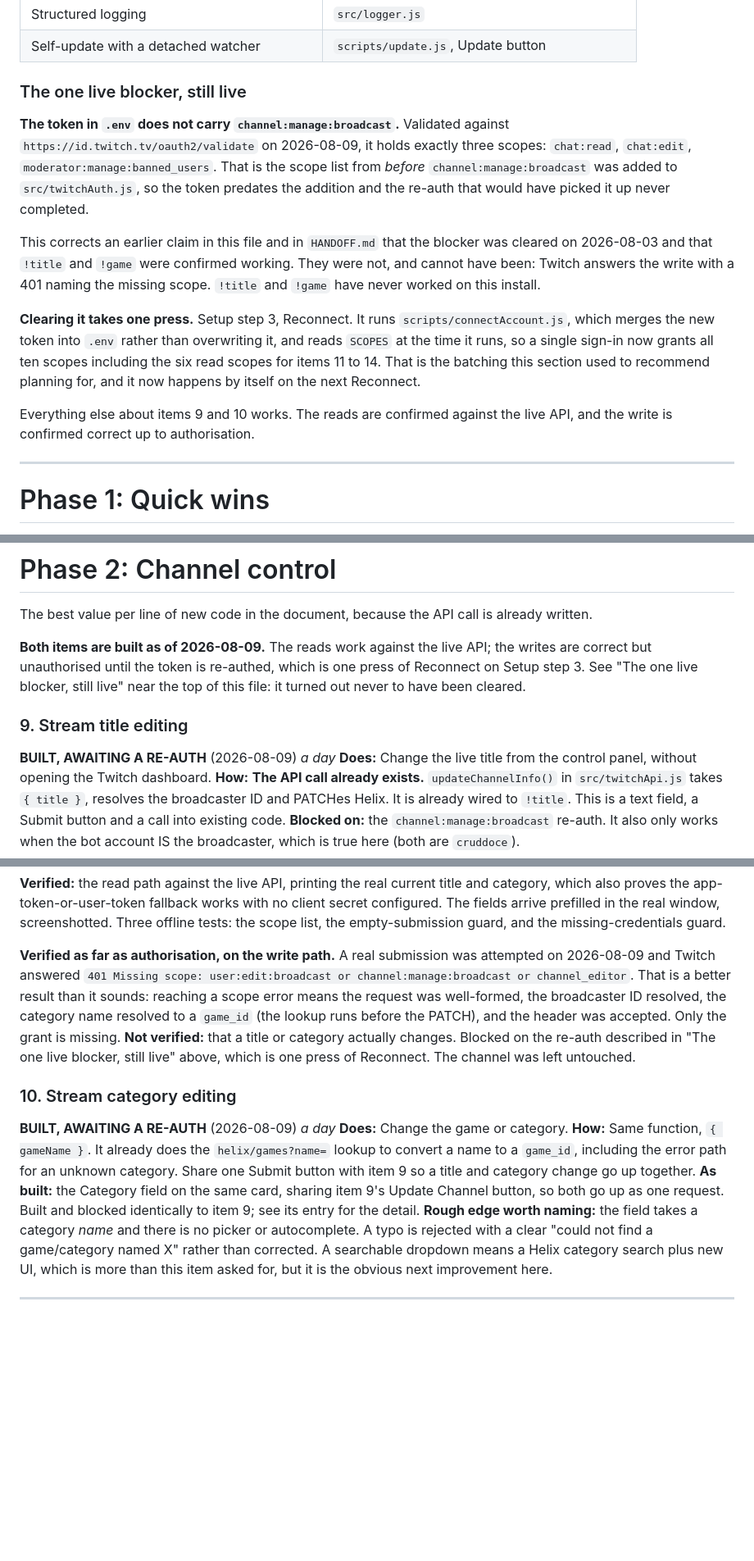
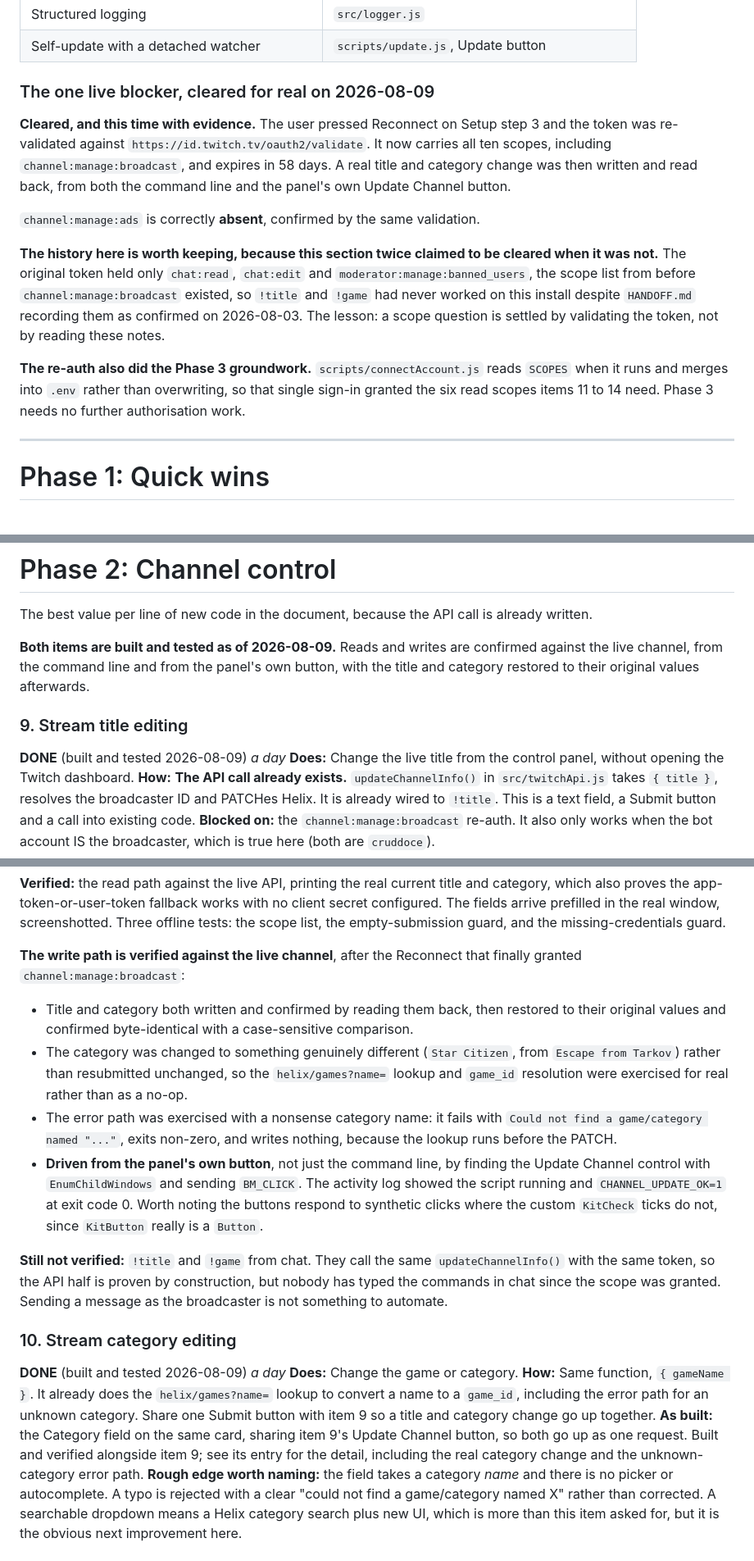
Before and after one commit to CruddOCE/twitch-bot, a Markdown page: FEATURES-TO-ADD.md, 3 parts joined by grey strips. Shown at 82% size. Drawn GitHub-style; blank space fills up the shorter version.

Commit message:
Mark title and category editing as tested
The re-auth finally happened, so items 9 and 10 move to DONE. The token now
validates with all ten scopes including channel:manage:broadcast, and
channel:manage:ads is correctly absent, confirmed by the same validation rather
than assumed.

Verified against the live channel rather than a staging stand-in, since there
isn't one:

  - Title and category written and confirmed by reading them back, then restored
    to their original values and checked byte-identical with a case-sensitive
    comparison. The originals were written to disk first so the restore could not
    depend on shell state surviving.
  - The category was changed to something genuinely different rather than
    resubmitted unchanged, so the helix/games?name= lookup and game_id
    resolution ran for real instead of as a no-op.
  - A nonsense category name fails with "could not find a game/category named
    ...", exits non-zero and writes nothing, because the lookup runs before the
    PATCH.
  - The whole chain driven from the panel's own Update Channel button rather than
    only the command line, by locating the control with EnumChildWindows and
    sending BM_CLICK. The activity log showed CHANNEL_UPDATE_OK=1 at exit 0.
    Buttons take synthetic clicks where the custom KitCheck ticks do not, since
    KitButton actually is a Button.

The blocker section in FEATURES-TO-ADD.md is rewritten a third time, and this
time records the evidence rather than the claim, because it twice said cleared
when it was not. The history is kept deliberately: the original token predated
channel:manage:broadcast entirely, so !title and !game had never worked here
despite the notes saying otherwise. A scope question is settled by validating the
token.

Still untested: !title and !game typed in chat. They call the same
updateChannelInfo() with the same token, so the API half is proven by
construction and only the chat trigger is unproven. Sending a message as the
broadcaster is not something to automate.

Also notes that the re-auth granted the six read scopes items 11 to 14 need, so
Phase 3 needs no authorisation work, and that the token expires around
2026-10-06, at which point 401s mean Reconnect rather than a code change.

Still not pushed, still no version bump.

```diff
--- a/FEATURES-TO-ADD.md
+++ b/FEATURES-TO-ADD.md
@@ -47,30 +47,29 @@ Effort estimates are against this repo at v0.5.1, not against a blank page.
 | Structured logging | `src/logger.js` |
 | Self-update with a detached watcher | `scripts/update.js`, Update button |
 
-### The one live blocker, still live
+### The one live blocker, cleared for real on 2026-08-09
 
-**The token in `.env` does not carry `channel:manage:broadcast`.** Validated
-against `https://id.twitch.tv/oauth2/validate` on 2026-08-09, it holds exactly
-three scopes: `chat:read`, `chat:edit`, `moderator:manage:banned_users`. That is
-the scope list from *before* `channel:manage:broadcast` was added to
-`src/twitchAuth.js`, so the token predates the addition and the re-auth that
-would have picked it up never completed.
+**Cleared, and this time with evidence.** The user pressed Reconnect on Setup
+step 3 and the token was re-validated against
+`https://id.twitch.tv/oauth2/validate`. It now carries all ten scopes, including
+`channel:manage:broadcast`, and expires in 58 days. A real title and category
+change was then written and read back, from both the command line and the panel's
+own Update Channel button.
 
-This corrects an earlier claim in this file and in `HANDOFF.md` that the
-blocker was cleared on 2026-08-03 and that `!title` and `!game` were confirmed
-working. They were not, and cannot have been: Twitch answers the write with a
-401 naming the missing scope. `!title` and `!game` have never worked on this
-install.
+`channel:manage:ads` is correctly **absent**, confirmed by the same validation.
 
-**Clearing it takes one press.** Setup step 3, Reconnect. It runs
-`scripts/connectAccount.js`, which merges the new token into `.env` rather than
-overwriting it, and reads `SCOPES` at the time it runs, so a single sign-in now
-grants all ten scopes including the six read scopes for items 11 to 14. That is
-the batching this section used to recommend planning for, and it now happens by
-itself on the next Reconnect.
+**The history here is worth keeping, because this section twice claimed to be
+cleared when it was not.** The original token held only `chat:read`, `chat:edit`
+and `moderator:manage:banned_users`, the scope list from before
+`channel:manage:broadcast` existed, so `!title` and `!game` had never worked on
+this install despite `HANDOFF.md` recording them as confirmed on 2026-08-03. The
+lesson: a scope question is settled by validating the token, not by reading these
+notes.
 
-Everything else about items 9 and 10 works. The reads are confirmed against the
-live API, and the write is confirmed correct up to authorisation.
+**The re-auth also did the Phase 3 groundwork.** `scripts/connectAccount.js`
+reads `SCOPES` when it runs and merges into `.env` rather than overwriting, so
+that single sign-in granted the six read scopes items 11 to 14 need. Phase 3
+needs no further authorisation work.
 
 ---
 
@@ -313,13 +312,13 @@ test asserts the script never references a mutating git verb.
 The best value per line of new code in the document, because the API call is
 already written.
 
-**Both items are built as of 2026-08-09.** The reads work against the live API;
-the writes are correct but unauthorised until the token is re-authed, which is
-one press of Reconnect on Setup step 3. See "The one live blocker, still live"
-near the top of this file: it turned out never to have been cleared.
+**Both items are built and tested as of 2026-08-09.** Reads and writes are
+confirmed against the live channel, from the command line and from the panel's
+own button, with the title and category restored to their original values
+afterwards.
 
 ### 9. Stream title editing
-**BUILT, AWAITING A RE-AUTH** (2026-08-09)
+**DONE** (built and tested 2026-08-09)
 *a day*
 **Does:** Change the live title from the control panel, without opening the Twitch
 dashboard.
@@ -378,19 +377,31 @@ no client secret configured. The fields arrive prefilled in the real window,
 screenshotted. Three offline tests: the scope list, the empty-submission guard,
 and the missing-credentials guard.
 
-**Verified as far as authorisation, on the write path.** A real submission was
-attempted on 2026-08-09 and Twitch answered `401 Missing scope:
-user:edit:broadcast or channel:manage:broadcast or channel_editor`. That is a
-better result than it sounds: reaching a scope error means the request was
-well-formed, the broadcaster ID resolved, the category name resolved to a
-`game_id` (the lookup runs before the PATCH), and the header was accepted. Only
-the grant is missing.
-**Not verified:** that a title or category actually changes. Blocked on the
-re-auth described in "The one live blocker, still live" above, which is one press
-of Reconnect. The channel was left untouched.
+**The write path is verified against the live channel**, after the Reconnect
+that finally granted `channel:manage:broadcast`:
+- Title and category both written and confirmed by reading them back, then
+  restored to their original values and confirmed byte-identical with a
+  case-sensitive comparison.
+- The category was changed to something genuinely different (`Star Citizen`, from
+  `Escape from Tarkov`) rather than resubmitted unchanged, so the
+  `helix/games?name=` lookup and `game_id` resolution were exercised for real
+  rather than as a no-op.
+- The error path was exercised with a nonsense category name: it fails with
+  `Could not find a game/category named "..."`, exits non-zero, and writes
+  nothing, because the lookup runs before the PATCH.
+- **Driven from the panel's own button**, not just the command line, by finding
+  the Update Channel control with `EnumChildWindows` and sending `BM_CLICK`. The
+  activity log showed the script running and `CHANNEL_UPDATE_OK=1` at exit code
+  0. Worth noting the buttons respond to synthetic clicks where the custom
+  `KitCheck` ticks do not, since `KitButton` really is a `Button`.
+
+**Still not verified:** `!title` and `!game` from chat. They call the same
+`updateChannelInfo()` with the same token, so the API half is proven by
+construction, but nobody has typed the commands in chat since the scope was
+granted. Sending a message as the broadcaster is not something to automate.
 
 ### 10. Stream category editing
-**BUILT, AWAITING A RE-AUTH** (2026-08-09)
+**DONE** (built and tested 2026-08-09)
 *a day*
 **Does:** Change the game or category.
 **How:** Same function, `{ gameName }`. It already does the `helix/games?name=`
@@ -398,8 +409,9 @@ lookup to convert a name to a `game_id`, including the error path for an unknown
 category. Share one Submit button with item 9 so a title and category change go
 up together.
 **As built:** the Category field on the same card, sharing item 9's Update
-Channel button, so both go up as one request. Built and blocked identically to
-item 9; see its entry for the detail.
+Channel button, so both go up as one request. Built and verified alongside item
+9; see its entry for the detail, including the real category change and the
+unknown-category error path.
 **Rough edge worth naming:** the field takes a category *name* and there is no
 picker or autocomplete. A typo is rejected with a clear "could not find a
 game/category named X" rather than corrected. A searchable dropdown means a
```
Also changed, not shown: README.md (+17 -12 lines).
